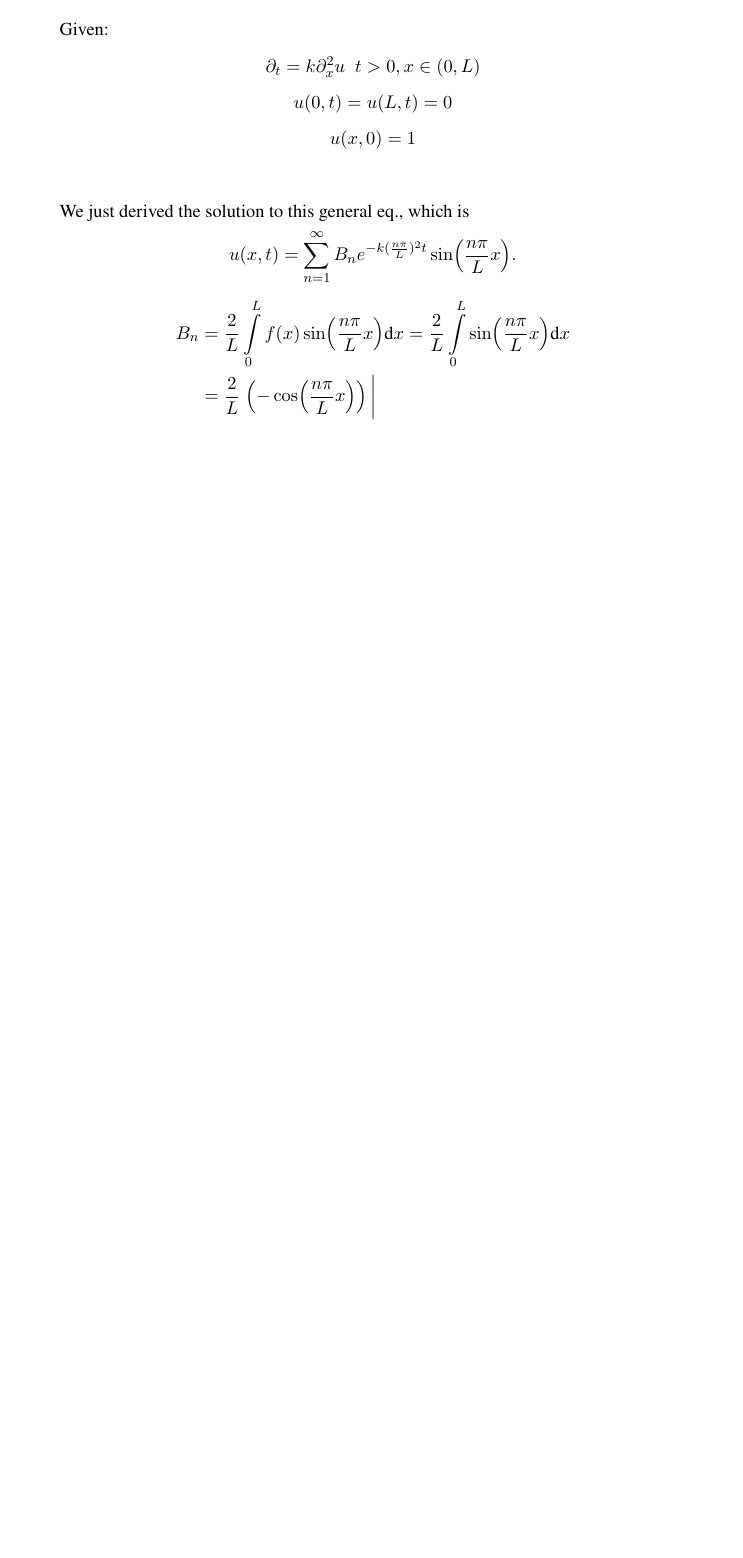
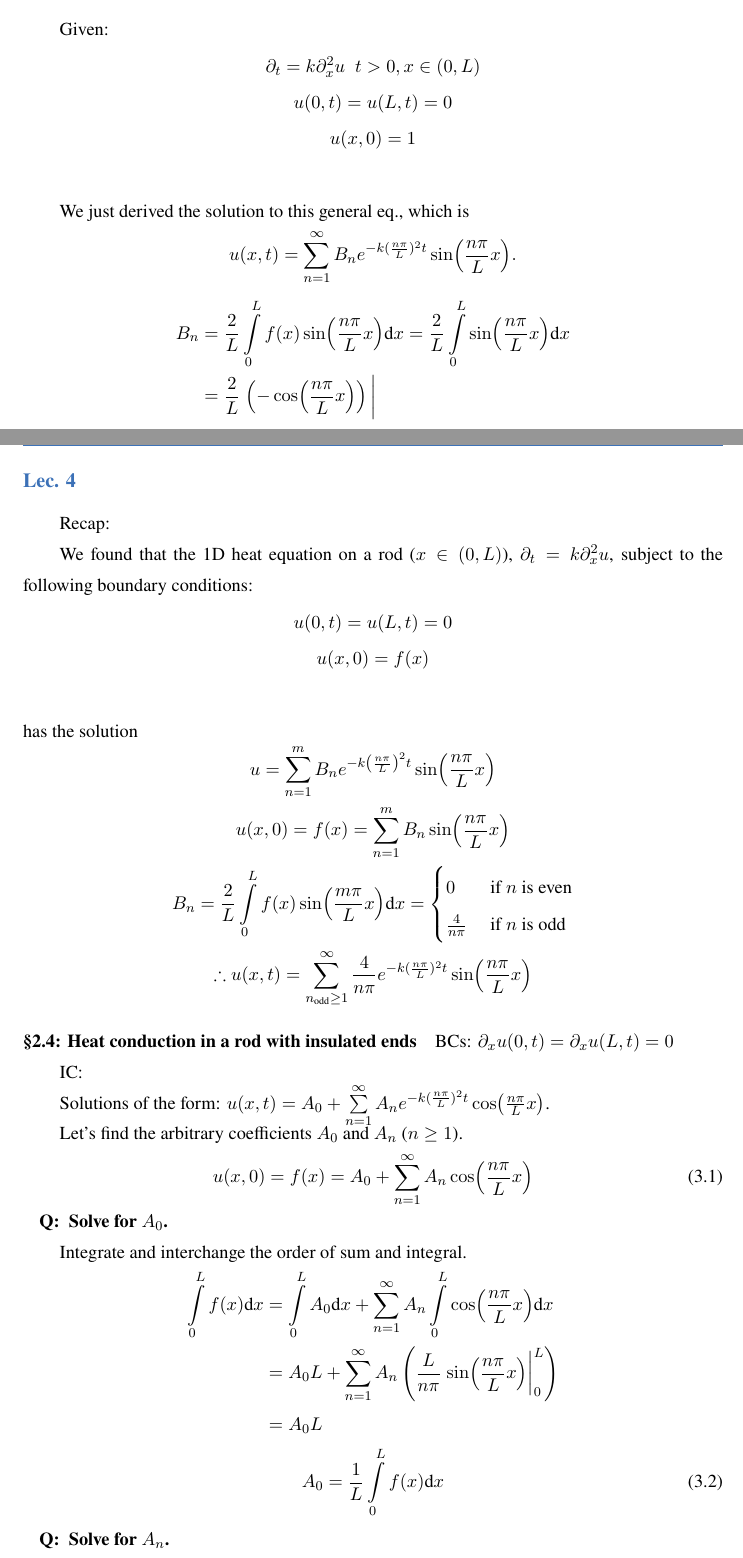
Before and after one commit to Unique-Divine/Commonplace-Book, a LaTeX book (spring2021/spring2021.tex, which reads spring2021/pde/APMA4200_01.tex): part of page 15 of 21 before the commit and two parts of pages 15 and 16 of 23 after it, the two joined at a grey line, cut so that both start at the same text, the shorter picture padded with empty space. Compiled offline with XeLaTeX; a missing font is replaced by an installed copy or a similar font.

Commit message:
pde notes

```diff
--- a/spring2021/pde/APMA4200_01.tex
+++ b/spring2021/pde/APMA4200_01.tex
@@ -218,3 +218,60 @@ We just derived the solution to this general eq., which is
 		}
 \end{aligned}
 	\]
+
+
+\subsection*{Lec. 4}
+
+Recap:
+
+We found that the 1D heat equation on a rod ($x\in(0,L)$), $\partial_t = k\partial_x^2 u $, subject to the following boundary conditions:
+\begin{gather*}
+	u(0,t) = u(L,t) = 0 \\
+	u(x, 0) = f(x) \\
+\end{gather*}
+has the solution
+\begin{gather*}
+	u = \sum\limits_{n=1}^m B_n e^{-k \left(\npiell\right)^2 t} \sin(\npiell x) \\
+	u(x, 0) = f(x) = \sum\limits_{n=1}^m B_n \sin(\npiell x) \\
+	B_n = \frac{2}{L}\int\limits_0^L f(x) \sin(\mpiell x) \d x =
+		\begin{cases}
+			0 &\text{ if $n$ is even} \\
+			\frac{4}{n\pi} &\text{ if $n$ is odd}
+		\end{cases} \\
+  \therefore u(x, t) = \sum\limits_{n_{\text{odd}} \geq 1}^\infty \frac{4}{n\pi} e^{-k (\npiell)^2 t} \sin(\npiell x)
+\end{gather*}
+
+
+
+\paragraph*{\S 2.4: Heat conduction in a rod with insulated ends}
+
+BCs: $\partial_x u ( 0, t) = \partial_x u (L, t) = 0 $
+
+IC:
+
+Solutions of the form: $u(x, t) = A_0 + \sum\limits_{n=1}^\infty A_n e^{-k (\npiell)^2 t} \cos(\npiell x)$.
+
+Let's find the arbitrary coefficients $A_0$ and $A_n$ ($n\geq 1$).
+\begin{equation}
+	u(x, 0) = f(x) = A_0 + \sum\limits_{n=1}^\infty A_n \cos (\npiell x)
+\end{equation}
+
+\begin{quest}
+	\item Solve for $A_0$.
+\end{quest}
+
+Integrate and interchange the order of sum and integral.
+\[\begin{aligned}
+	\int\limits_{0}^L f(x) \d x &
+		=  \int\limits_0^L A_0 \d x + \sum\limits_{n=1}^\infty A_n \int\limits_0^L \cos (\npiell x) \d x \\
+		&= A_0 L + \sum\limits_{n=1}^\infty A_n
+			\left( \frac{L}{n\pi} \eval{\sin(\npiell x)  }_0^L   \right)\\
+		&= A_0 L
+\end{aligned} \]
+\begin{equation}
+	A_0 = \frac{1}{L} \int\limits_0^L f(x) \d x
+\end{equation}
+
+\begin{quest}
+	\item Solve for $A_n$.
+	\begin{ans}
@@ -220,0 +283 @@ We just derived the solution to this general eq., which is
+		\end{aligned}\]
--- a/spring2021/spring2021.tex
+++ b/spring2021/spring2021.tex
@@ -72,6 +72,8 @@
 \newcommand{\Var}{\text{Var}}
 \newcommand{\npiell}{\frac{n\pi}{L}}
 \newcommand{\mpiell}{\frac{m\pi}{L}}
+\newcommand{\suml}{\sum\limits}
+\newcommand{\intl}{\int\limits}
 \renewcommand{\d}{\text{d}}
 \def\cloze{\textbf{(cloze) }}
 
```
Also changed, not shown: commonplace_book/subjects/quotes.tex (+8 -0 lines), commonplace_book/Commonplace Book.pdf, spring2021/spring2021.pdf, spring2021/pde/APMA4200_01.tex (26 more changed lines).
